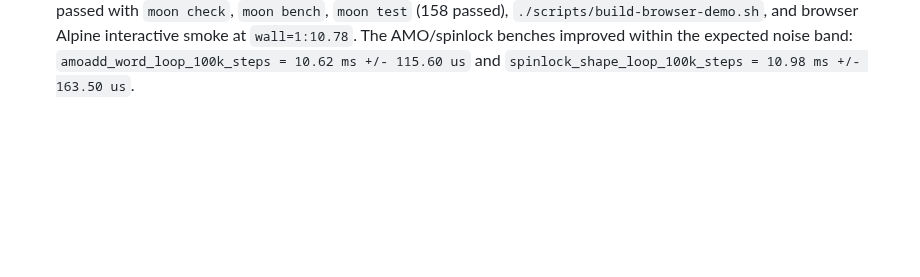
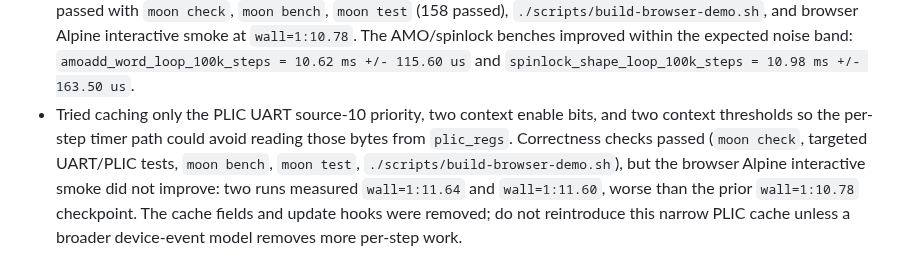
Before and after one commit to gaato/riscv-mbt, a Markdown page: docs/tasks/0058-alpine-rootfs-browser-boot.md, the part around the change. Rendered like a GitHub page; blank space fills up the shorter version.

Commit message:
Record rejected PLIC cache experiment

```diff
--- a/docs/tasks/0058-alpine-rootfs-browser-boot.md
+++ b/docs/tasks/0058-alpine-rootfs-browser-boot.md
@@ -109,3 +109,4 @@ Alpine is the first target because the official `riscv64` minirootfs is small, c
 - Re-ran the longer browser hot-PC sampler after the AMO.W width fix: `--budget-ms 60000 --hot-pc-samples 10000` again reached `browser-input-ok` at `wall=2:35.90` and collected 3744 samples. The top PCs stayed in `memcpy+0xde`, `memcpy+0xd4`, and `do_raw_spin_lock` around `amoadd.w.aqrl`, `fence`, and the surrounding lock bookkeeping. Added `spinlock_shape_loop_100k_steps`, a 100k-step bench with `fence`, TLS-style load, two dependent memory loads, `amoadd.w.aqrl`, shifts, and a fixed-count branch. It measured `11.31 ms +/- 116.68 us` next to `amoadd_word_loop_100k_steps` at `11.05 ms +/- 137.85 us`, giving the next AMO/spinlock optimization a closer synthetic target than the three-instruction AMO loop alone.
 - Reduced repeated PLIC/UART claimability work in the per-step timer update by computing UART interrupt-pending state and source priority once for the two modeled PLIC contexts. Existing UART/PLIC regressions still pass under `moon test` (158 passed). Validation passed with `moon check`, `moon bench`, `moon test`, `./scripts/build-browser-demo.sh`, and browser Alpine interactive smoke at `wall=1:11.73`. Benchmarks stayed in the same range: `tight_add_loop_100k_steps = 4.83 ms +/- 8.57 us`, `word_copy_loop_100k_steps = 11.50 ms +/- 208.83 us`, `dword_copy_loop_100k_steps = 7.36 ms +/- 109.02 us`, `amoadd_word_loop_100k_steps = 11.20 ms +/- 89.75 us`, and `spinlock_shape_loop_100k_steps = 11.25 ms +/- 140.60 us`.
 - Avoided rewriting `mip` during the per-step timer update when the computed interrupt-pending bits are unchanged. This keeps the modeled CSR value identical while skipping a hot storage write in steady-state execution. Validation passed with `moon check`, `moon bench`, `moon test` (158 passed), `./scripts/build-browser-demo.sh`, and browser Alpine interactive smoke at `wall=1:10.78`. The AMO/spinlock benches improved within the expected noise band: `amoadd_word_loop_100k_steps = 10.62 ms +/- 115.60 us` and `spinlock_shape_loop_100k_steps = 10.98 ms +/- 163.50 us`.
+- Tried caching only the PLIC UART source-10 priority, two context enable bits, and two context thresholds so the per-step timer path could avoid reading those bytes from `plic_regs`. Correctness checks passed (`moon check`, targeted UART/PLIC tests, `moon bench`, `moon test`, `./scripts/build-browser-demo.sh`), but the browser Alpine interactive smoke did not improve: two runs measured `wall=1:11.64` and `wall=1:11.60`, worse than the prior `wall=1:10.78` checkpoint. The cache fields and update hooks were removed; do not reintroduce this narrow PLIC cache unless a broader device-event model removes more per-step work.
```
